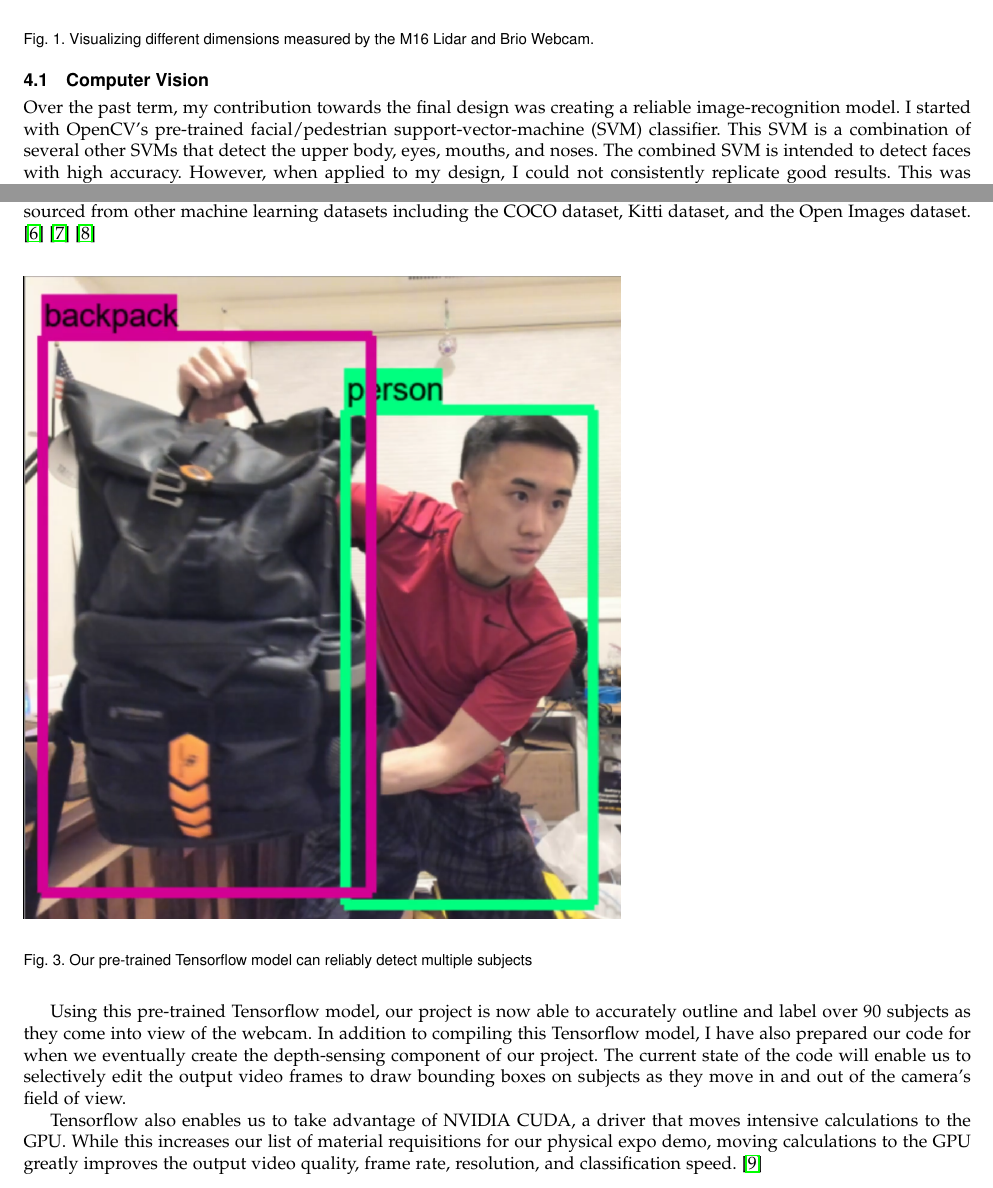
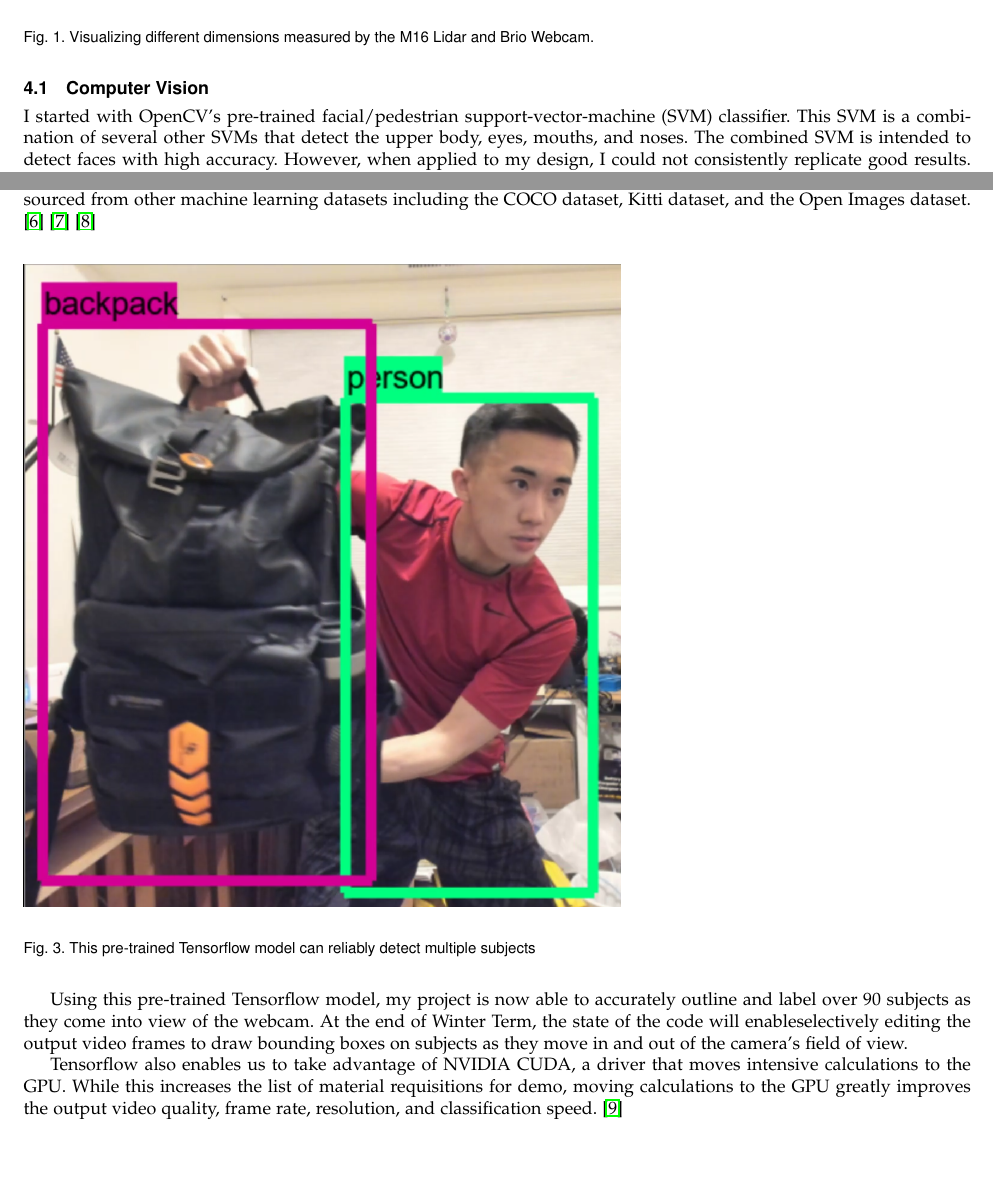
Before and after one commit to DSCVL/DSCVL-documents, a LaTeX paper (Final-Report/final_report.tex): two parts of pages 4 and 5 of 8, joined at a grey line, cut so that both start at the same text, the shorter picture padded with empty space. Compiled offline with pdfLaTeX; a missing font is replaced by an installed copy or a similar font; a LaTeX package or settings file that is missing is left out.

Commit message:
lol aerolyzer.

```diff
--- a/Final-Report/final_report.tex
+++ b/Final-Report/final_report.tex
@@ -133,7 +131,6 @@
 			\end{figure}
 
 		\subsection{Computer Vision}
-			Over the past term, my contribution towards the final design was creating a reliable image-recognition model.
 			I started with OpenCV's pre-trained facial/pedestrian support-vector-machine (SVM) classifier.
 			This SVM is a combination of several other SVMs that detect the upper body, eyes, mouths, and noses.
 			The combined SVM is intended to detect faces with high accuracy.
@@ -160,18 +157,17 @@
 
 			\begin{figure}[H]
 			\includegraphics[scale=0.5]{tensorflow.PNG}
-			\captionof{figure}{Our pre-trained Tensorflow model can reliably detect multiple subjects}
+			\captionof{figure}{This pre-trained Tensorflow model can reliably detect multiple subjects}
 			\label{tf-detect}
 			\end{figure}
 
 
-			Using this pre-trained Tensorflow model, our project is now able to accurately outline and label over 90 subjects as they come into view of the webcam.
-			In addition to compiling this Tensorflow model, I have also prepared our code for when we eventually create the depth-sensing component of our project.
-			The current state of the code will enable us to selectively edit the output video frames to draw bounding boxes on subjects as they move in and out of the camera's field of view.
+			Using this pre-trained Tensorflow model, my project is now able to accurately outline and label over 90 subjects as they come into view of the webcam.
+			At the end of Winter Term, the state of the code will enableselectively editing the output video frames to draw bounding boxes on subjects as they move in and out of the camera's field of view.
 
 
 			Tensorflow also enables us to take advantage of NVIDIA CUDA, a driver that moves intensive calculations to the GPU.
-			While this increases our list of material requisitions for our physical expo demo, moving calculations to the GPU greatly improves the output video quality, frame rate, resolution, and classification speed. \cite{nvidia}
+			While this increases the list of material requisitions for demo, moving calculations to the GPU greatly improves the output video quality, frame rate, resolution, and classification speed. \cite{nvidia}
 
 
 	\clearpage
```
Also changed, not shown: Final-Report/final_report.tex (6 more changed lines).
